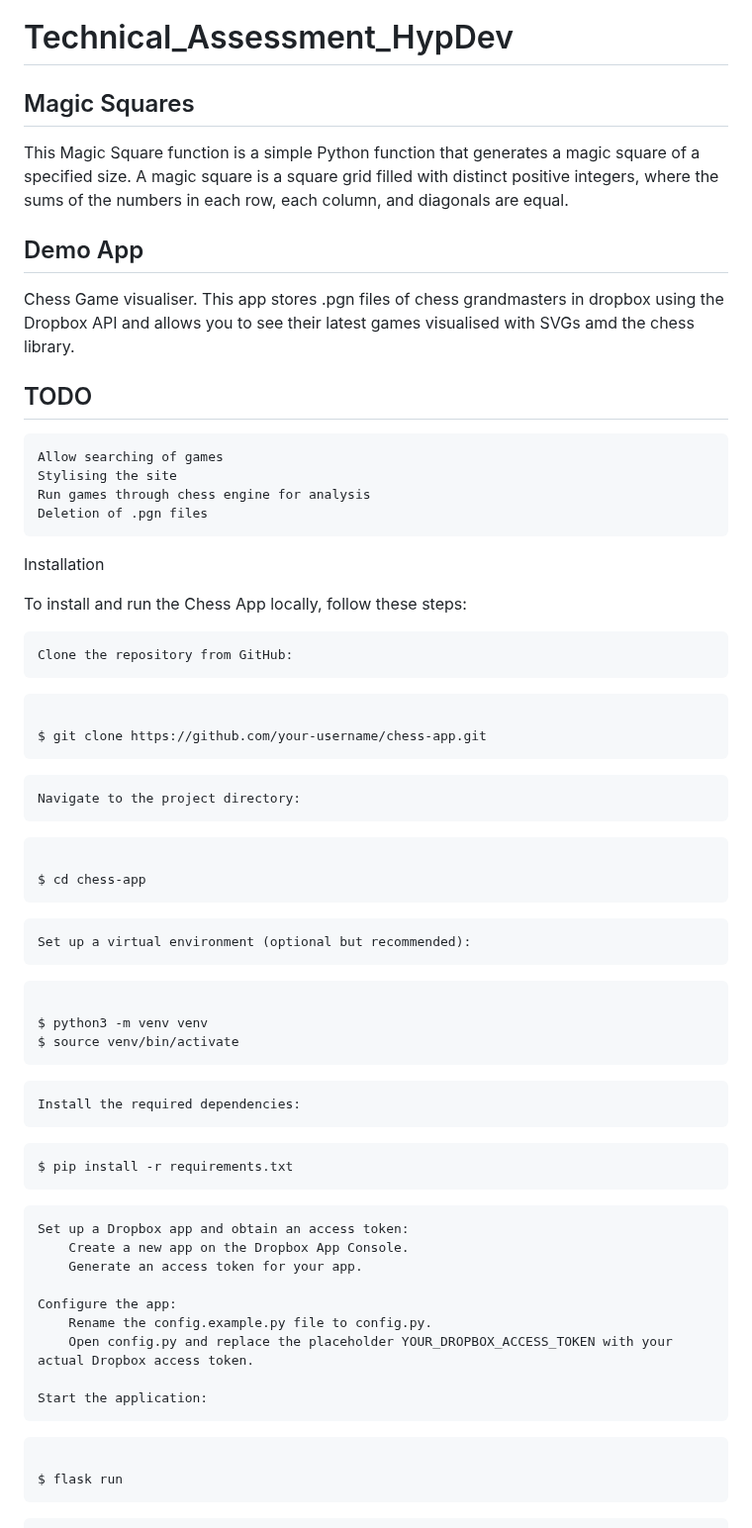
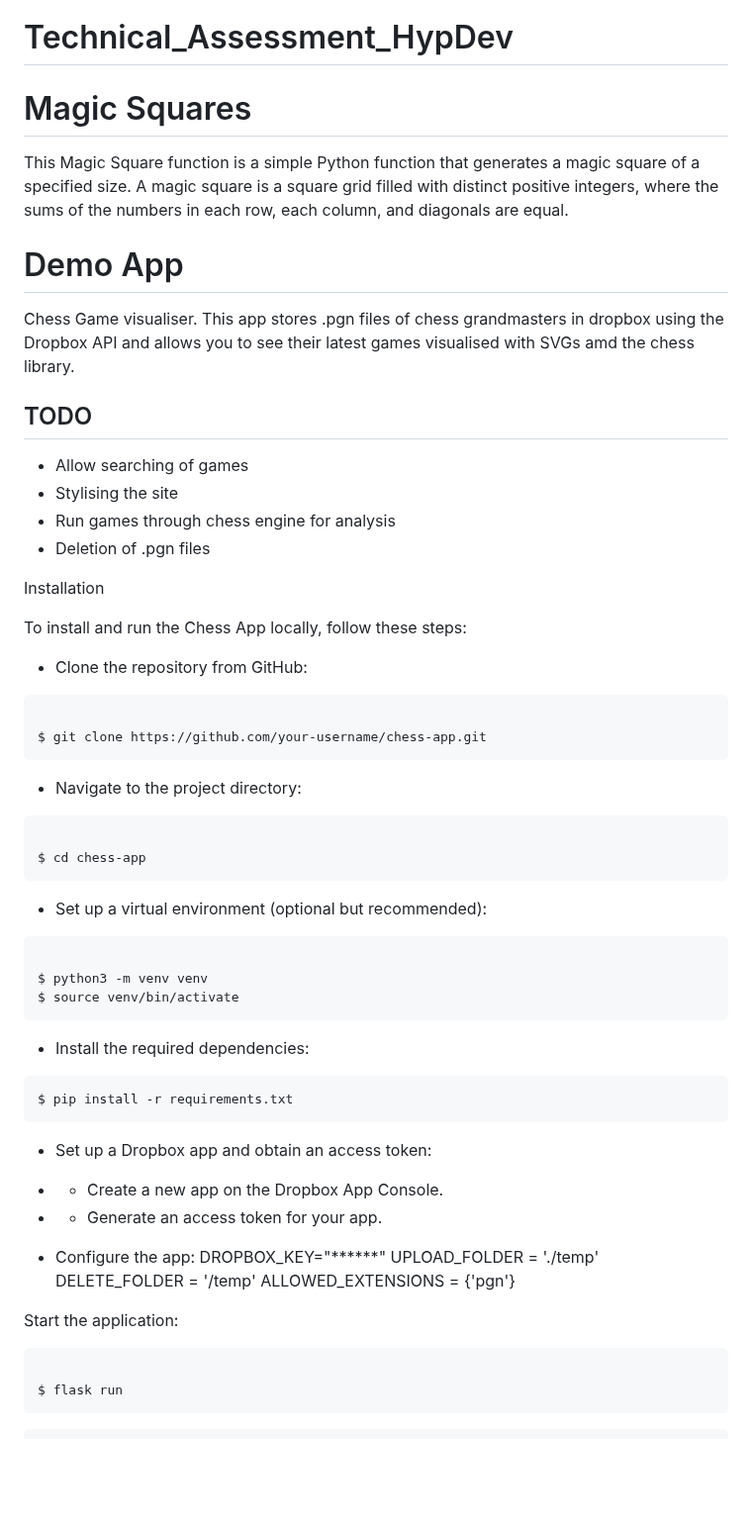
Before and after one commit to MandlaTC/Technical_Assessment_HypDev, a Markdown page: README.md, the part around the change. Shown at 99% size. Drawn GitHub-style; blank space fills up the shorter version.

Commit message:
Readme and question

````diff
--- a/README.md
+++ b/README.md
@@ -1,28 +1,29 @@
 # Technical_Assessment_HypDev
 
-## Magic Squares
+# Magic Squares
 This Magic Square function is a simple Python function that generates a magic square of a specified size. A magic square is a square grid filled with distinct positive integers, where the sums of the numbers in each row, each column, and diagonals are equal.
 
-## Demo App
+# Demo App
 Chess Game visualiser. This app stores .pgn files of chess grandmasters in dropbox using the Dropbox API and allows you to see their latest games visualised with SVGs amd the chess library.
 
 ## TODO
-    Allow searching of games
-    Stylising the site
-    Run games through chess engine for analysis
-    Deletion of .pgn files
+- Allow searching of games
+- Stylising the site
+- Run games through chess engine for analysis
+- Deletion of .pgn files
 
 Installation
 
 To install and run the Chess App locally, follow these steps:
 
-    Clone the repository from GitHub:
+- Clone the repository from GitHub:
 
 ```shell
 
 $ git clone https://github.com/your-username/chess-app.git
 ```
-    Navigate to the project directory:
+
+- Navigate to the project directory:
 
 
 
@@ -30,26 +31,29 @@ $ git clone https://github.com/your-username/chess-app.git
 
 $ cd chess-app
 ```
-    Set up a virtual environment (optional but recommended):
+
+- Set up a virtual environment (optional but recommended):
 
 ```shell
 
 $ python3 -m venv venv
 $ source venv/bin/activate
 ```
-    Install the required dependencies:
+- Install the required dependencies:
 ```shell
 $ pip install -r requirements.txt
 ```
-    Set up a Dropbox app and obtain an access token:
-        Create a new app on the Dropbox App Console.
-        Generate an access token for your app.
+- Set up a Dropbox app and obtain an access token:
+- - Create a new app on the Dropbox App Console.
+- -  Generate an access token for your app.
 
-    Configure the app:
-        Rename the config.example.py file to config.py.
-        Open config.py and replace the placeholder YOUR_DROPBOX_ACCESS_TOKEN with your actual Dropbox access token.
+- Configure the app:
+    DROPBOX_KEY="******"
+    UPLOAD_FOLDER = './temp'
+    DELETE_FOLDER = '/temp'
+    ALLOWED_EXTENSIONS = {'pgn'}
 
-    Start the application:
+Start the application:
 
 ```shell
 
````
